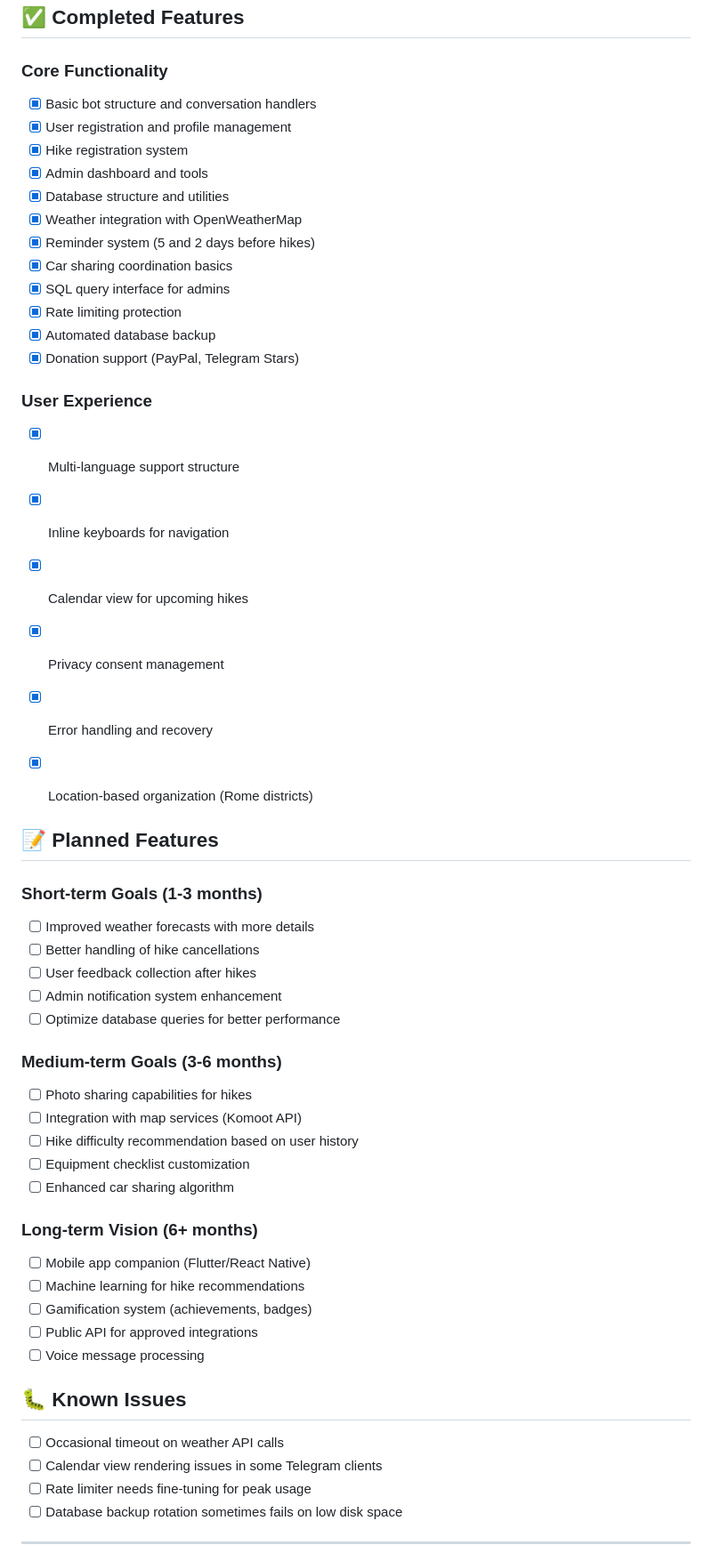
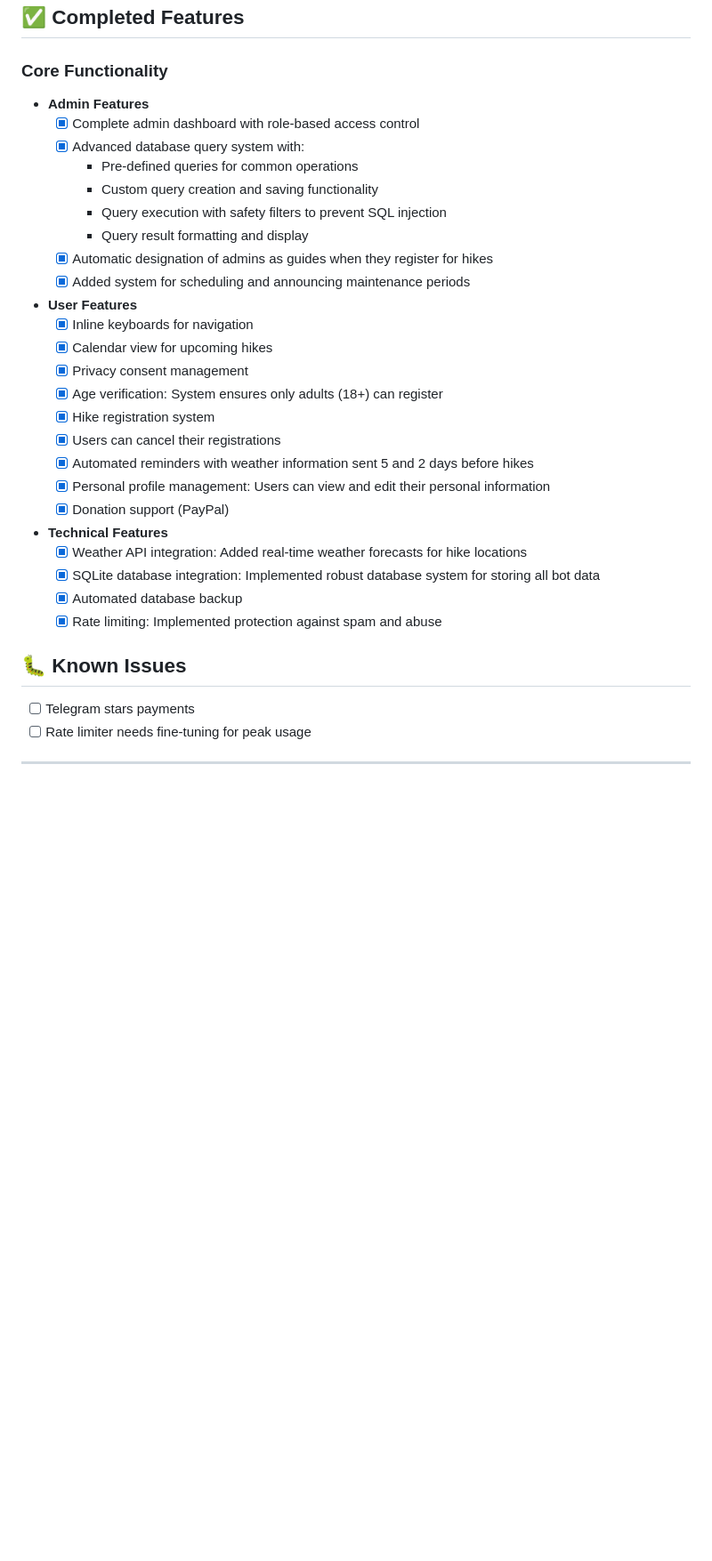
Before and after one commit to montanarisimone/HiKingsRome, a Markdown page: ROADMAP.md, the part around the change printed below. Shown: that part at 89% size. Drawn GitHub-style; blank space fills up the shorter version.

```diff
--- a/ROADMAP.md
+++ b/ROADMAP.md
@@ -39,58 +39,38 @@ This document outlines the development plan for HiKingsRome Bot, tracking comple
 ## ✅ Completed Features
 
 ### Core Functionality
-- [x] Basic bot structure and conversation handlers
-- [x] User registration and profile management
-- [x] Hike registration system
-- [x] Admin dashboard and tools
-- [x] Database structure and utilities
-- [x] Weather integration with OpenWeatherMap
-- [x] Reminder system (5 and 2 days before hikes)
-- [x] Car sharing coordination basics
-- [x] SQL query interface for admins
-- [x] Rate limiting protection
-- [x] Automated database backup
-- [x] Donation support (PayPal, Telegram Stars)
 
-### User Experience
-- [x] Multi-language support structure
-- [x] Inline keyboards for navigation
-- [x] Calendar view for upcoming hikes
-- [x] Privacy consent management
-- [x] Error handling and recovery
-- [x] Location-based organization (Rome districts)
+- **Admin Features**
+  - [x] Complete admin dashboard with role-based access control
+  - [x] Advanced database query system with:
+    - Pre-defined queries for common operations
+    - Custom query creation and saving functionality
+    - Query execution with safety filters to prevent SQL injection
+    - Query result formatting and display
+  - [x] Automatic designation of admins as guides when they register for hikes
+  - [x] Added system for scheduling and announcing maintenance periods
 
+- **User Features**
+  - [x] Inline keyboards for navigation
+  - [x] Calendar view for upcoming hikes
+  - [x] Privacy consent management
+  - [x] Age verification: System ensures only adults (18+) can register
+  - [x] Hike registration system
+  - [x] Users can cancel their registrations
+  - [x] Automated reminders with weather information sent 5 and 2 days before hikes
+  - [x] Personal profile management: Users can view and edit their personal information
+  - [x] Donation support (PayPal)
 
-
-## 📝 Planned Features
-
-### Short-term Goals (1-3 months)
-- [ ] Improved weather forecasts with more details
-- [ ] Better handling of hike cancellations
-- [ ] User feedback collection after hikes
-- [ ] Admin notification system enhancement
-- [ ] Optimize database queries for better performance
-
-### Medium-term Goals (3-6 months)
-- [ ] Photo sharing capabilities for hikes
-- [ ] Integration with map services (Komoot API)
-- [ ] Hike difficulty recommendation based on user history
-- [ ] Equipment checklist customization
-- [ ] Enhanced car sharing algorithm
-
-### Long-term Vision (6+ months)
-- [ ] Mobile app companion (Flutter/React Native)
-- [ ] Machine learning for hike recommendations
-- [ ] Gamification system (achievements, badges)
-- [ ] Public API for approved integrations
-- [ ] Voice message processing
+- **Technical Features**
+  - [x] Weather API integration: Added real-time weather forecasts for hike locations
+  - [x] SQLite database integration: Implemented robust database system for storing all bot data
+  - [x] Automated database backup
+  - [x] Rate limiting: Implemented protection against spam and abuse
 
 ## 🐛 Known Issues
 
-- [ ] Occasional timeout on weather API calls
-- [ ] Calendar view rendering issues in some Telegram clients
+- [ ] Telegram stars payments
 - [ ] Rate limiter needs fine-tuning for peak usage
-- [ ] Database backup rotation sometimes fails on low disk space
 
 ---
 
```
Also changed, not shown: other parts of ROADMAP.md (+2 -6 lines).
